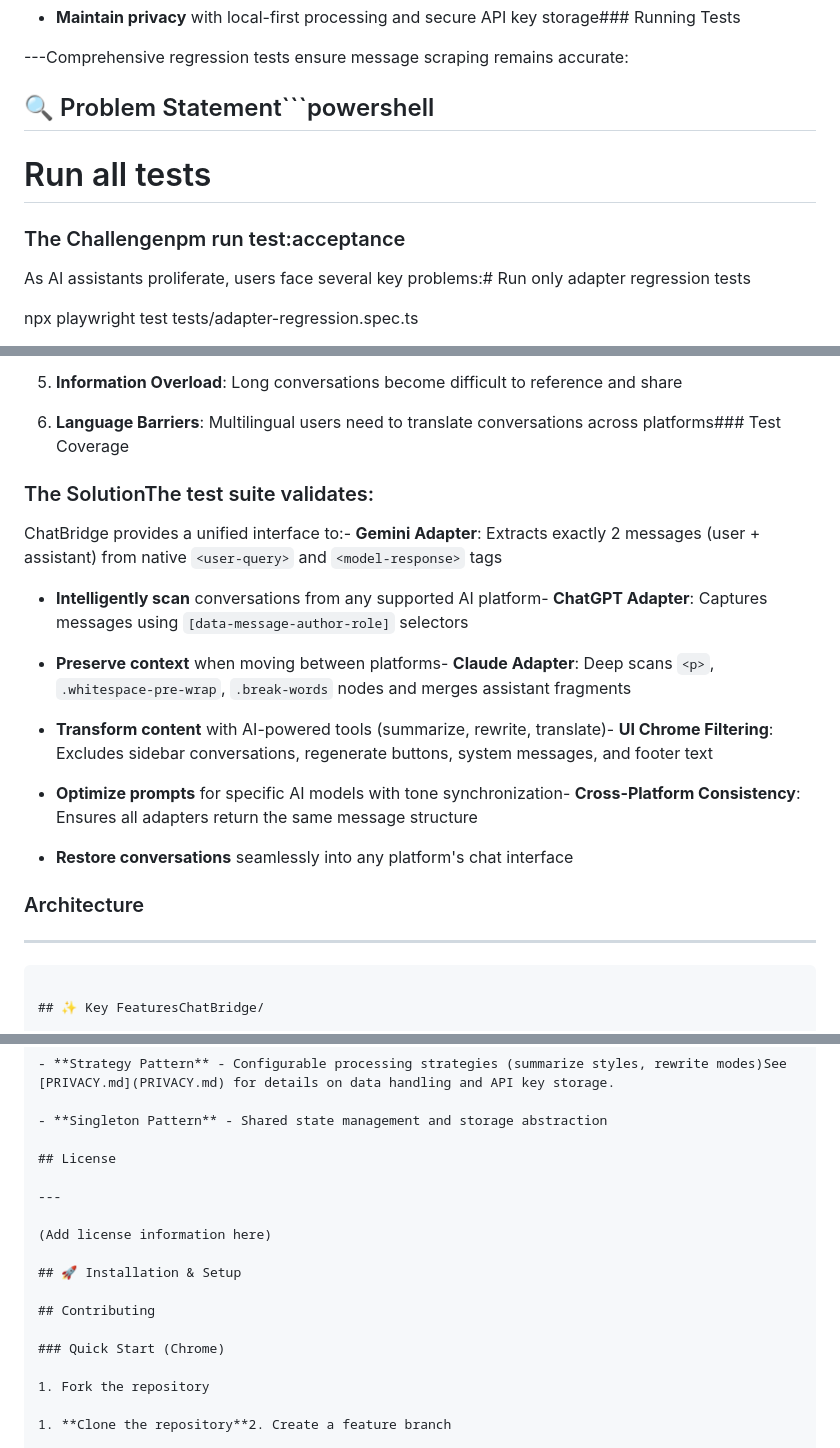
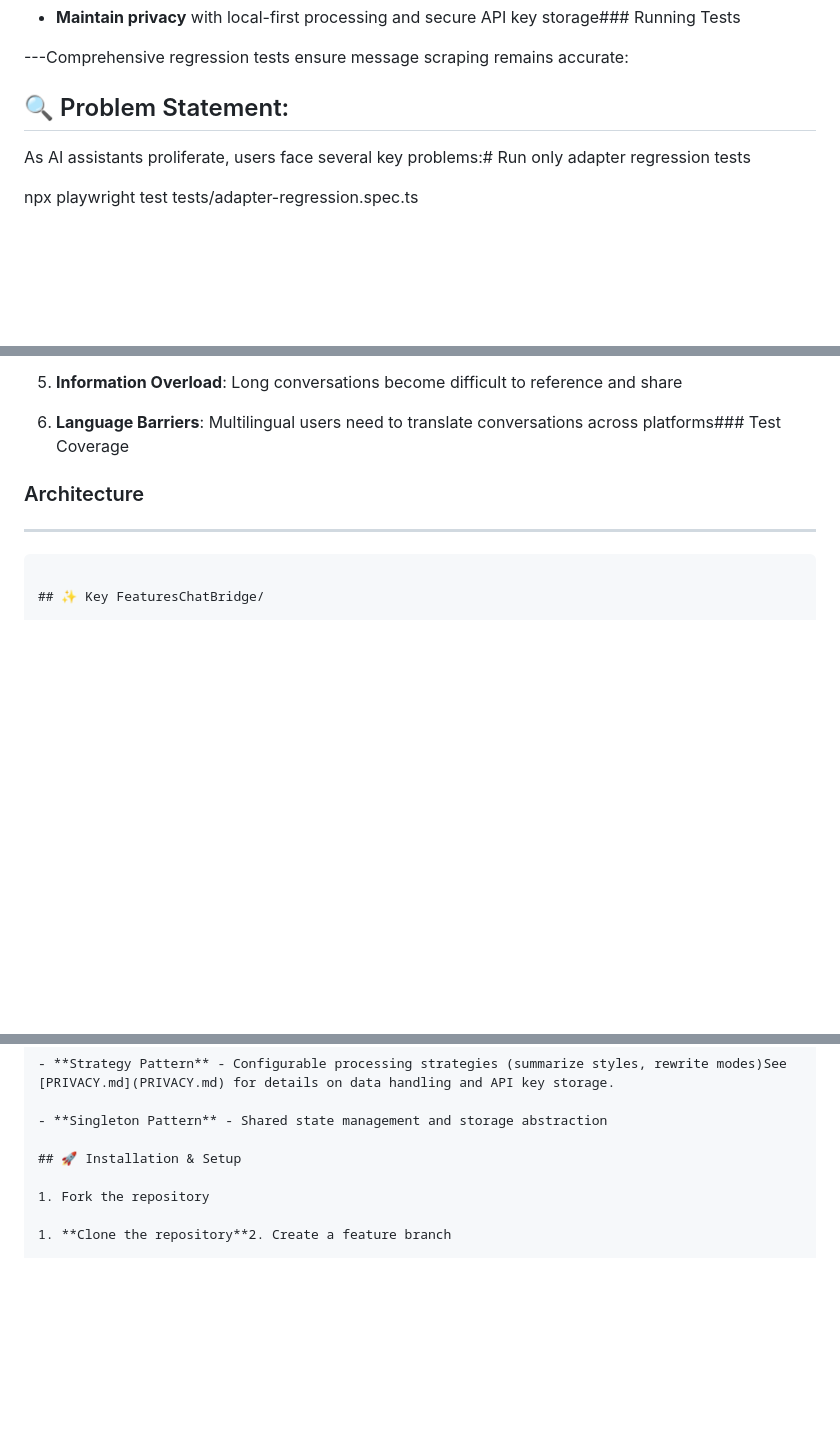
Before and after one commit to Naeha-S/ChatBridge, a Markdown page: README.md, 3 parts joined by grey strips. Drawn GitHub-style; blank space fills up the shorter version.

````diff
--- a/README.md
+++ b/README.md
@@ -34,13 +33,7 @@ Break down the silos between AI platforms and empower users to:- **Restore Conve
 
 
 
-## 🔍 Problem Statement```powershell
-
-# Run all tests
-
-### The Challengenpm run test:acceptance
-
-
+## 🔍 Problem Statement:
 
 As AI assistants proliferate, users face several key problems:# Run only adapter regression tests
 
@@ -58,23 +51,6 @@ npx playwright test tests/adapter-regression.spec.ts
 
 6. **Language Barriers**: Multilingual users need to translate conversations across platforms### Test Coverage
 
-
-
-### The SolutionThe test suite validates:
-
-
-
-ChatBridge provides a unified interface to:- **Gemini Adapter**: Extracts exactly 2 messages (user + assistant) from native `<user-query>` and `<model-response>` tags
-
-- **Intelligently scan** conversations from any supported AI platform- **ChatGPT Adapter**: Captures messages using `[data-message-author-role]` selectors
-
-- **Preserve context** when moving between platforms- **Claude Adapter**: Deep scans `<p>`, `.whitespace-pre-wrap`, `.break-words` nodes and merges assistant fragments
-
-- **Transform content** with AI-powered tools (summarize, rewrite, translate)- **UI Chrome Filtering**: Excludes sidebar conversations, regenerate buttons, system messages, and footer text
-
-- **Optimize prompts** for specific AI models with tone synchronization- **Cross-Platform Consistency**: Ensures all adapters return the same message structure
-
-- **Restore conversations** seamlessly into any platform's chat interface
 
 ### Architecture
 
@@ -300,17 +255,7 @@ Break language barriers with 20+ supported languages:// Claude
 
 - **Singleton Pattern** - Shared state management and storage abstraction
 
-## License
-
----
-
-(Add license information here)
-
 ## 🚀 Installation & Setup
-
-## Contributing
-
-### Quick Start (Chrome)
 
 1. Fork the repository
 
````
Also changed, not shown: other parts of README.md (+3 -41 lines).
